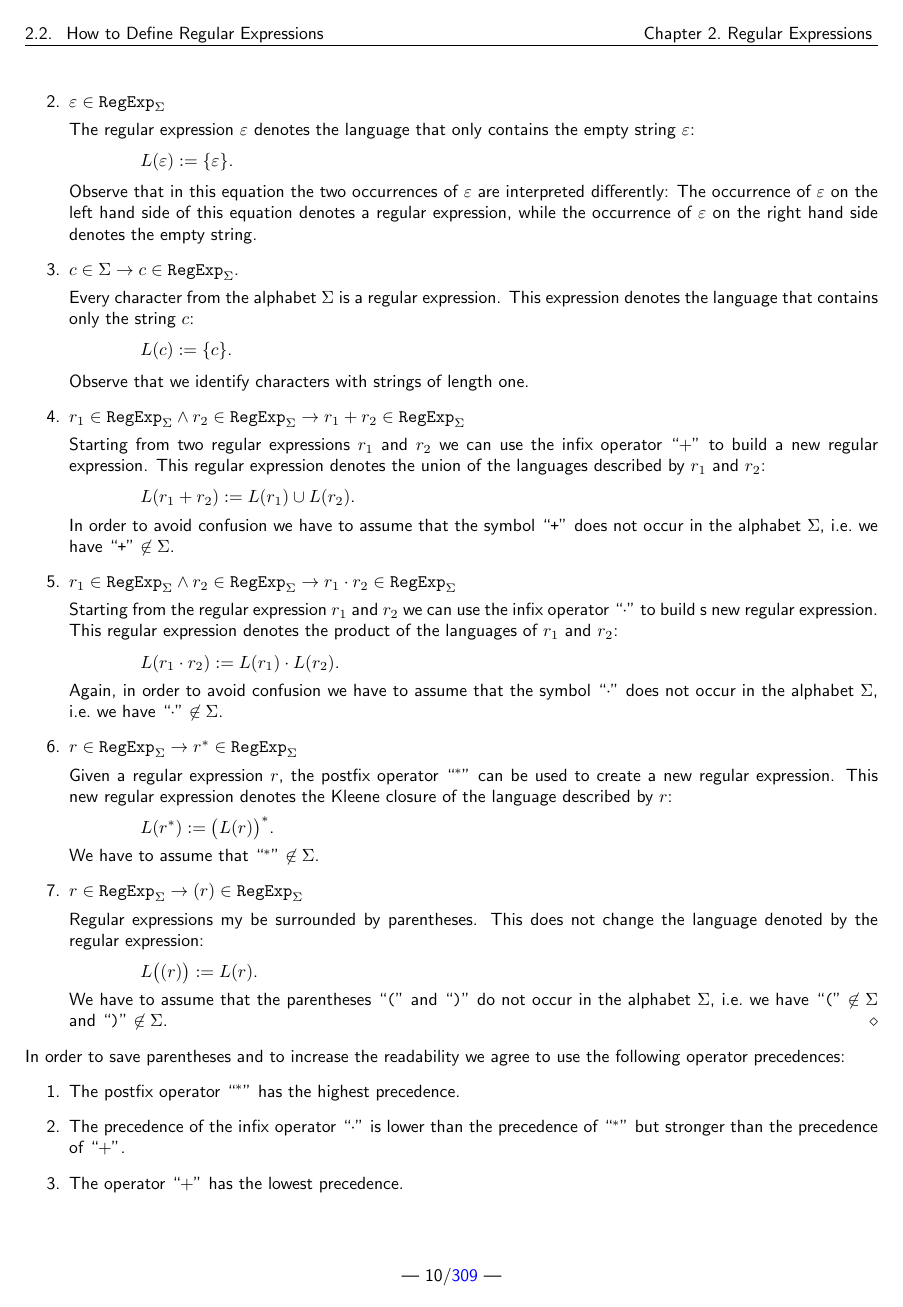
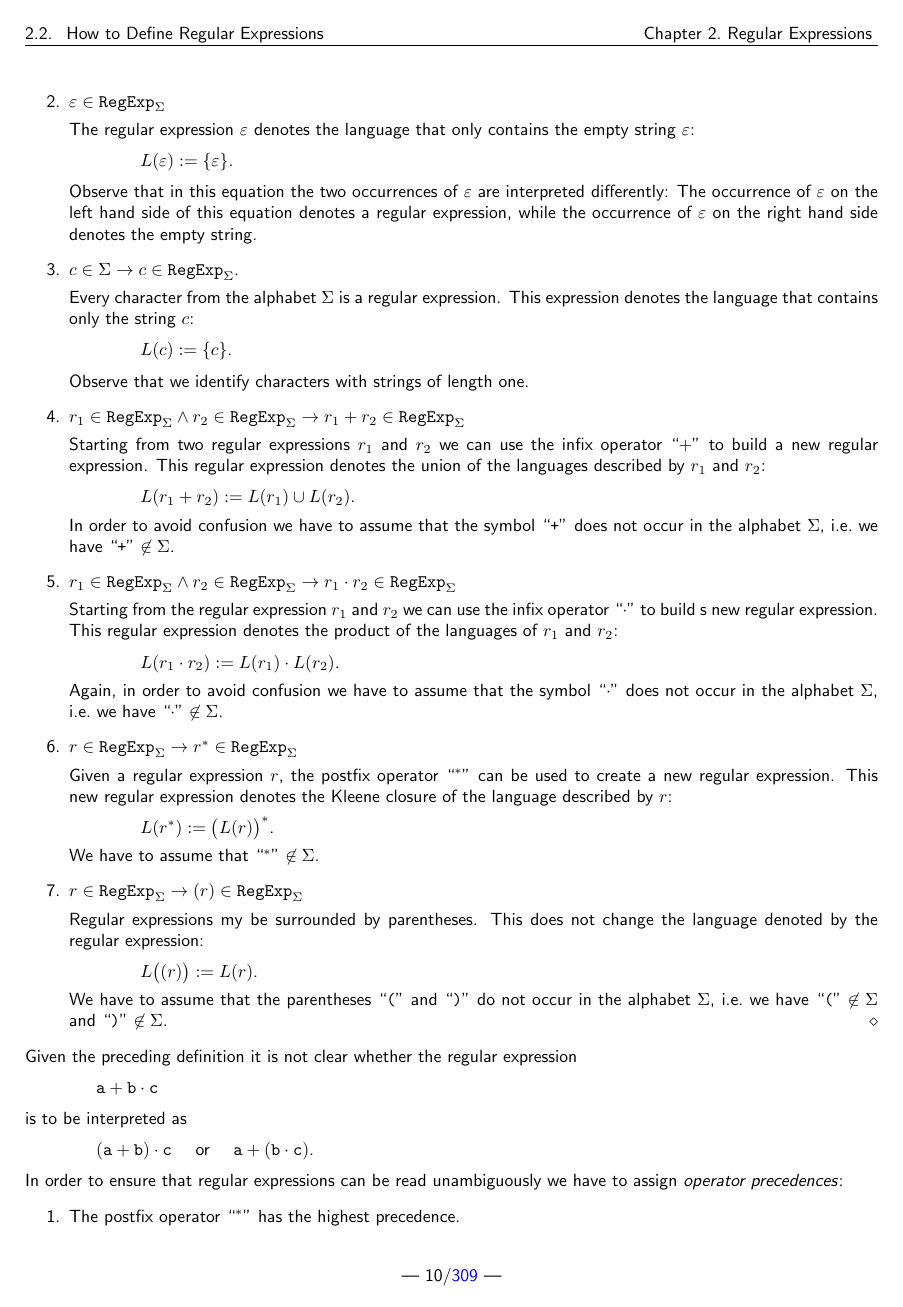
Before and after one commit to karlstroetmann/Formal-Languages, a LaTeX thesis (Lecture-Notes/formal-languages.tex, which reads Lecture-Notes/regular-expressions.tex): page 11 of 310. Compiled offline with pdfLaTeX; the source files are stored in an older character set and shown here as Unicode.

```diff
--- a/Lecture-Notes/regular-expressions.tex
+++ b/Lecture-Notes/regular-expressions.tex
@@ -202,8 +202,17 @@
         in the alphabet $\Sigma$, i.e.~we have $\squoted{(} \not\in \Sigma$  and $\squoted{)} \not\in \Sigma$. \eox
   \end{enumerate}
 \end{Definition}
-In order to save parentheses and to increase the readability we agree to use the following operator
-precedences:
+Given the preceding definition it is not clear whether the regular expression
+\\[0.2cm]
+\hspace*{1.3cm}
+$\mathtt{a}+\mathtt{b}\cdot\mathtt{c}$
+\\[0.2cm]
+is to be interpreted as
+\\[0.2cm]
+\hspace*{1.3cm}
+$(\mathtt{a}+\mathtt{b})\cdot\mathtt{c}$ \quad or \quad $\mathtt{a}+(\mathtt{b}\cdot\mathtt{c})$.
+\\[0.2cm]
+In order to ensure that regular expressions can be read unambiguously we have to assign \emph{operator precedences}:
 \begin{enumerate}
 \item The postfix operator ``$^*$'' has the highest precedence.
 \item The precedence of the infix operator ``$\cdot$'' is lower than the precedence of  ``$^*$'' but
```
Also changed, not shown: Lecture-Notes/finite-state-machines.tex (+4 -3 lines), Lecture-Notes/regulaere-sprachen.tex (+1 -1 lines), Lecture-Notes/regular-expressions.tex (3 more changed lines), 3 other files.
